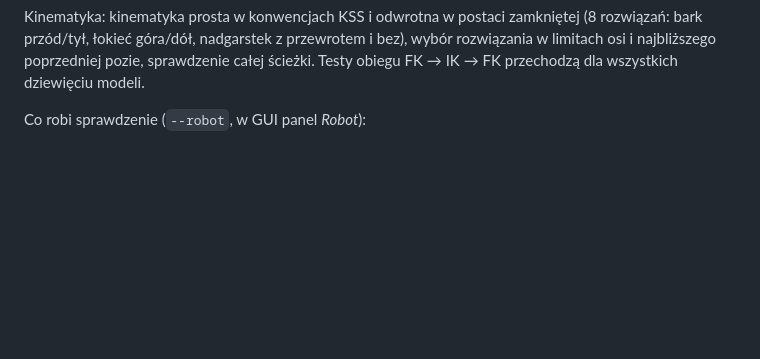
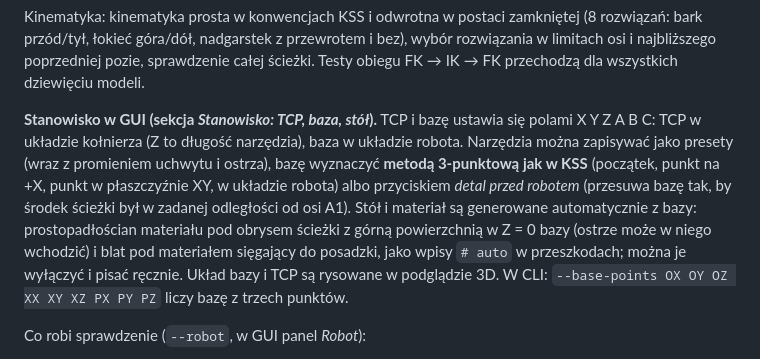
Before and after one commit to gabkaras/GCODE_TRANSLATOR, a Markdown page: README.md, the part around the change. Rendered like a GitHub page; blank space fills up the shorter version.

```diff
--- a/README.md
+++ b/README.md
@@ -118,6 +118,19 @@ zamkniętej (8 rozwiązań: bark przód/tył, łokieć góra/dół, nadgarstek z
 przewrotem i bez), wybór rozwiązania w limitach osi i najbliższego poprzedniej
 pozie, sprawdzenie całej ścieżki. Testy obiegu FK → IK → FK przechodzą dla
 wszystkich dziewięciu modeli.
+
+**Stanowisko w GUI (sekcja *Stanowisko: TCP, baza, stół*).** TCP i bazę
+ustawia się polami X Y Z A B C: TCP w układzie kołnierza (Z to długość
+narzędzia), baza w układzie robota. Narzędzia można zapisywać jako presety
+(wraz z promieniem uchwytu i ostrza), bazę wyznaczyć **metodą 3-punktową jak
+w KSS** (początek, punkt na +X, punkt w płaszczyźnie XY, w układzie robota)
+albo przyciskiem *detal przed robotem* (przesuwa bazę tak, by środek ścieżki
+był w zadanej odległości od osi A1). Stół i materiał są generowane
+automatycznie z bazy: prostopadłościan materiału pod obrysem ścieżki z górną
+powierzchnią w Z = 0 bazy (ostrze może w niego wchodzić) i blat pod
+materiałem sięgający do posadzki, jako wpisy `# auto` w przeszkodach; można je wyłączyć i
+pisać ręcznie. Układ bazy i TCP są rysowane w podglądzie 3D. W CLI:
+`--base-points OX OY OZ XX XY XZ PX PY PZ` liczy bazę z trzech punktów.
 
 Co robi sprawdzenie (`--robot`, w GUI panel *Robot*):
 
```
Also changed, not shown: docs/gui_cell.png (added), 7 other files.
